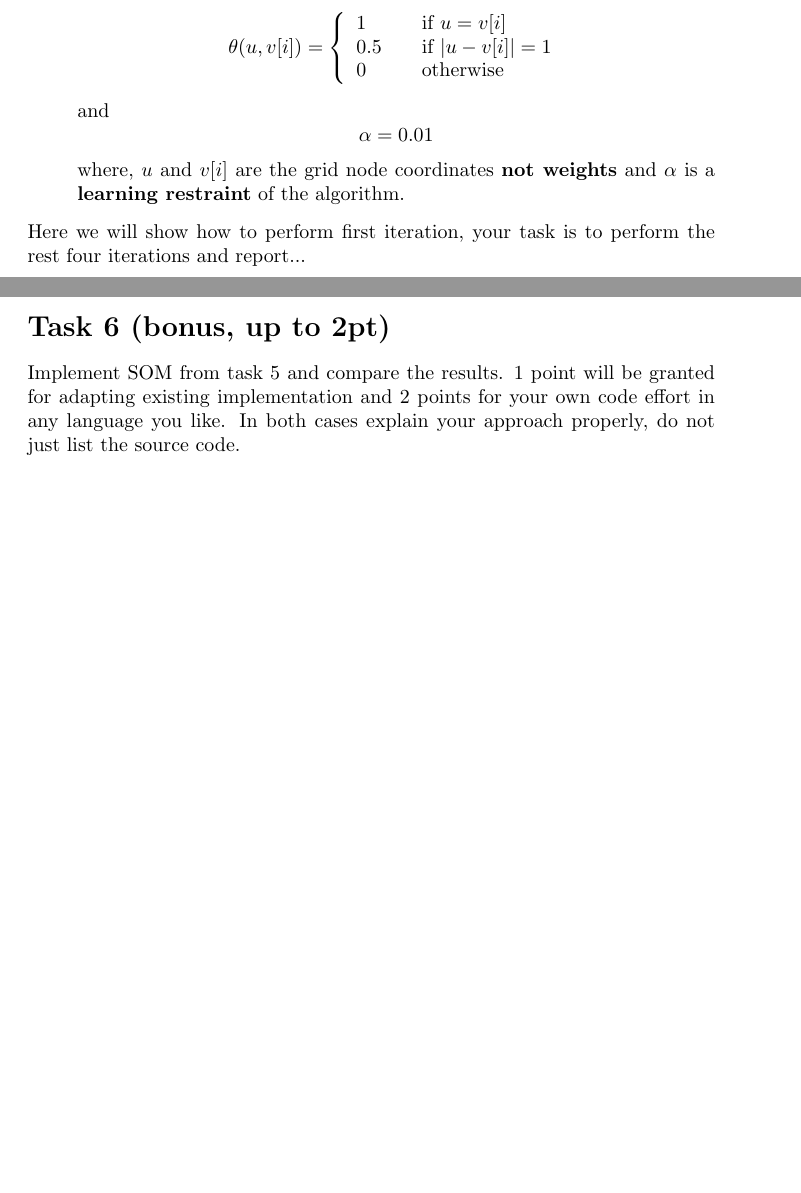
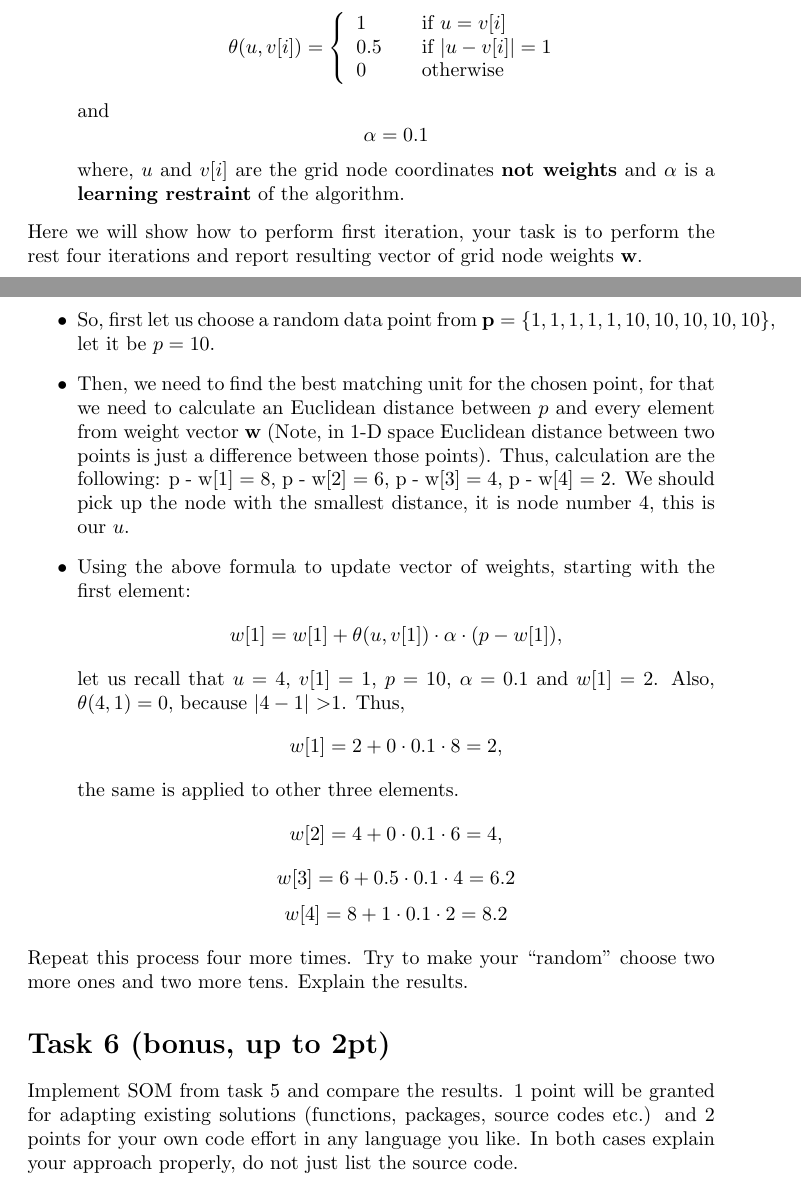
Before and after one commit to skyfallen/DataMining2014, a LaTeX problem sheet (HW6/practice6.tex): two parts of pages 2 and 3 of 3 before the commit and two parts of pages 2 and 3 of 4 after it, joined at a grey line, cut so that both start at the same text, the shorter picture padded with empty space. Compiled offline with pdfLaTeX.

Commit message:
more updates

```diff
--- a/HW6/practice6.tex
+++ b/HW6/practice6.tex
@@ -103,17 +103,39 @@ where  $\theta(u,v[i])$ is the neighborhood function, which is defined:
  \end{array} \right.\]
 and
 $$
-\alpha = 0.01
+\alpha = 0.1
 $$
 where, $u$ and $v[i]$ are the grid node coordinates \textbf{not  weights} and $\alpha$ is a $\textbf{learning restraint}$ of the algorithm.
 
 %\itme{ one data point $p \in \textbf{p}$}\\
 \end{itemize}
 
-Here we will show how to perform first iteration, your task is to perform the rest four iterations and report...
-
+Here we will show how to perform first iteration, your task is to perform the rest four iterations and report resulting vector of grid node weights  $\textbf{w}$.
+\begin{itemize}
+\item So, first let us choose a random data point from $\textbf{p} = \{1,1,1,1,1,10,10,10,10,10\}$, let it be $p = 10$.
+\item Then, we need to find the best matching unit for the chosen point, for that we need to calculate an Euclidean distance between $p$ and every element from weight vector \textbf{w} (Note, in 1-D space Euclidean distance between two points is just a difference between those points). Thus, calculation are the following: p - w[1] = 8, p - w[2] = 6, p - w[3] = 4, p - w[4] = 2. We should pick up the node with the smallest distance, it is node number 4, this is our $u$.
+\item Using the above formula to update vector of weights, starting with the first element:
+$$
+w[1] = w[1] + \theta(u, v[1])\cdot\alpha\cdot(p - w[1]),
+$$
+let us recall that $u$ = 4, $v[1]$ = 1, $p$ = 10, $\alpha = 0.1$ and $w[1]$ = 2. Also, $\theta(4, 1) = 0$, because $|4 - 1|$ \textgreater  1. Thus,
+$$
+w[1] = 2 + 0\cdot0.1\cdot8 = 2,
+$$
+the same is applied to other three elements.
+$$
+w[2] = 4 +  0\cdot0.1\cdot6 = 4,
+$$
+$$
+w[3] = 6 + 0.5\cdot0.1\cdot4 = 6.2
+$$
+$$
+w[4] = 8 + 1\cdot0.1\cdot2 = 8.2
+$$
+\end{itemize}
+Repeat this process four more times. Try to make your ``random'' choose two more ones and two more tens. Explain the results.
 \section*{Task 6 (bonus, up to 2pt)}
-Implement SOM from task 5 and compare the results. 1 point will be granted for adapting existing implementation and 2 points for your own code effort in any language you like. In both cases explain your approach properly, do not just list the source code.
+Implement SOM from task 5 and compare the results. 1 point will be granted for adapting existing solutions (functions, packages, source codes etc.) and 2 points for your own code effort in any language you like. In both cases explain your approach properly, do not just list the source code.
 
 \section*{Task 7 (bonus, up to 2pt)}
 Perform clustering analysis on the students' progress data that we have extracted from the grading spread sheet of our course. Data set is attached on the homework web-page. Due to the privacy reasons we could not show personal information. As this exercise is a bonus, don't limit yourself with k-means or k-medoids, try different clustering approaches that you have learned so far.
```
Also changed, not shown: HW6/practice6.pdf.
